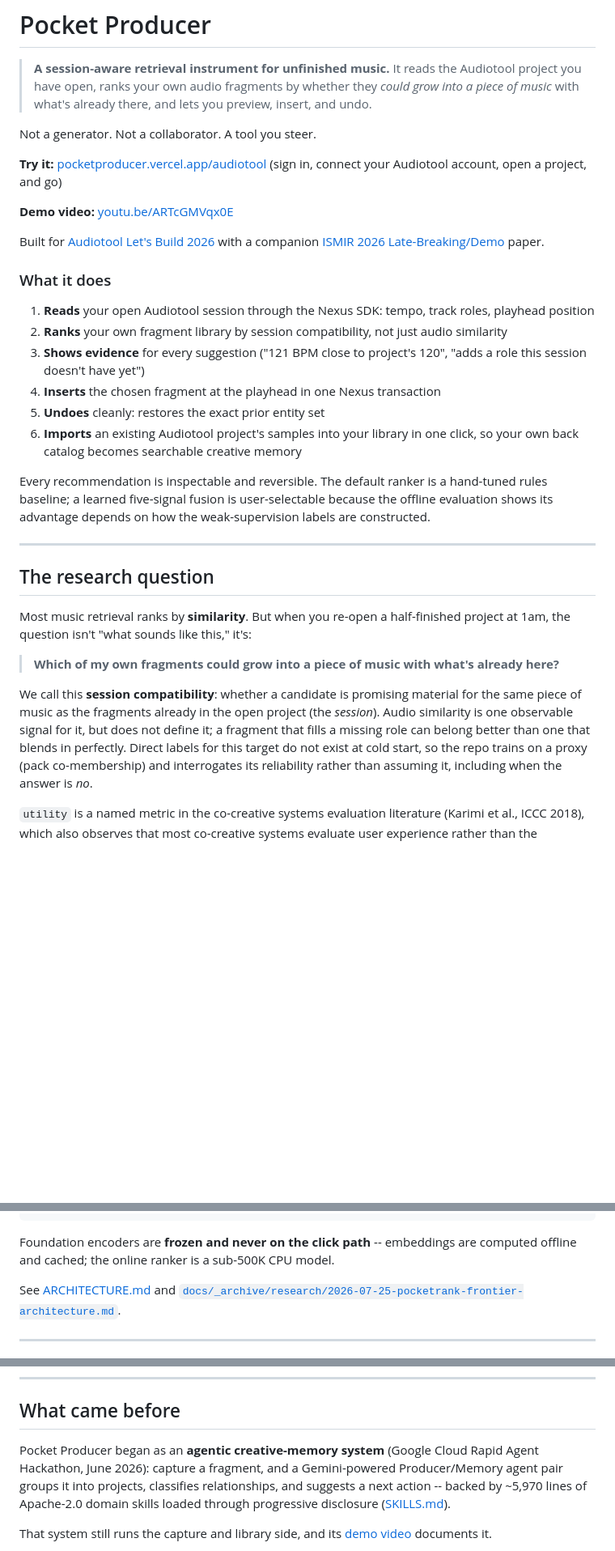
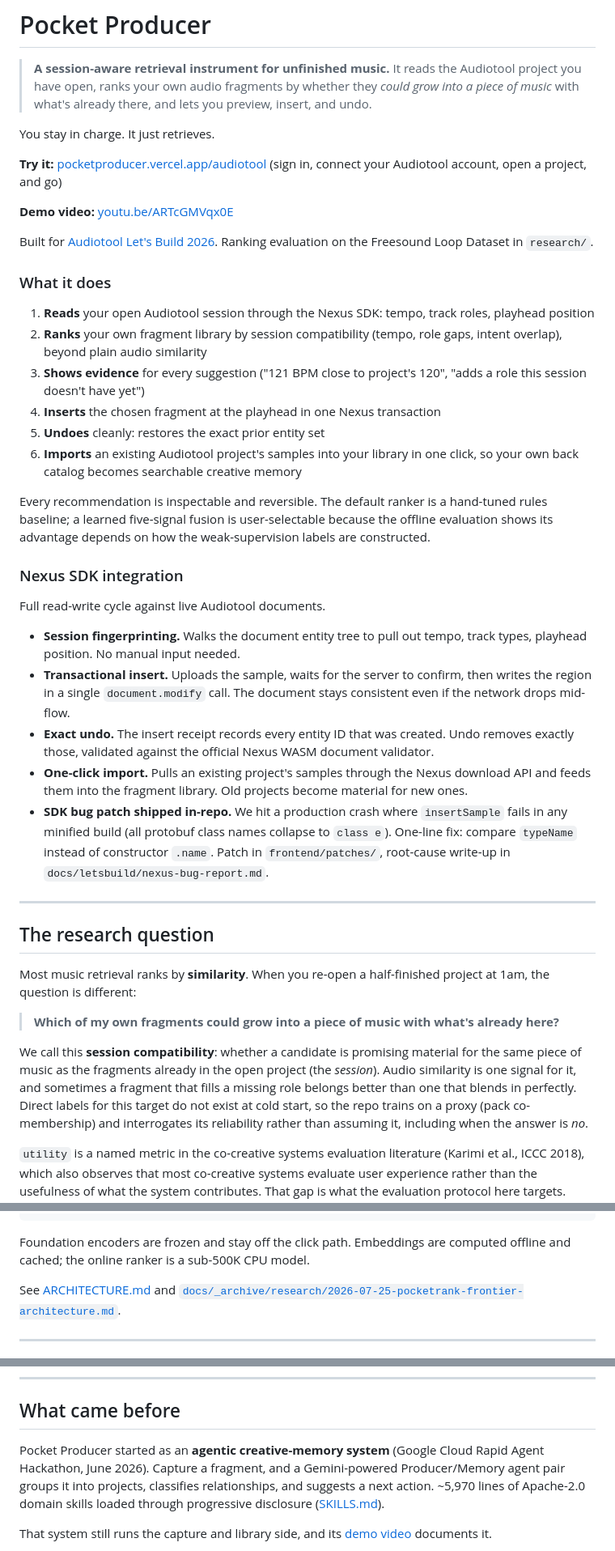
Before and after one commit to imChuling/pocket-producer, a Markdown page: README.md, 3 parts joined by grey strips. Shown at 81% size. Drawn GitHub-style; blank space fills up the shorter version.

Commit message:
clean up readme for submission

````diff
--- a/README.md
+++ b/README.md
@@ -5,24 +5,22 @@
 > they *could grow into a piece of music* with what's already there, and
 > lets you preview, insert, and undo.
 
-Not a generator. Not a collaborator. A tool you steer.
+You stay in charge. It just retrieves.
 
 **Try it:** [pocketproducer.vercel.app/audiotool](https://pocketproducer.vercel.app/audiotool)
 (sign in, connect your Audiotool account, open a project, and go)
 
 **Demo video:** [youtu.be/ARTcGMVqx0E](https://youtu.be/ARTcGMVqx0E)
 
-Built for [Audiotool Let's Build 2026](https://www.audiotool.com/LetsBuild/)
-with a companion
-[ISMIR 2026 Late-Breaking/Demo](https://ismir2026.ismir.net/call-for-late-breaking-demo)
-paper.
+Built for [Audiotool Let's Build 2026](https://www.audiotool.com/LetsBuild/).
+Ranking evaluation on the Freesound Loop Dataset in `research/`.
 
 ### What it does
 
 1. **Reads** your open Audiotool session through the Nexus SDK: tempo, track
    roles, playhead position
-2. **Ranks** your own fragment library by session compatibility, not just audio
-   similarity
+2. **Ranks** your own fragment library by session compatibility (tempo, role
+   gaps, intent overlap), beyond plain audio similarity
 3. **Shows evidence** for every suggestion ("121 BPM close to project's 120",
    "adds a role this session doesn't have yet")
 4. **Inserts** the chosen fragment at the playhead in one Nexus transaction
@@ -35,21 +33,41 @@ hand-tuned rules baseline; a learned five-signal fusion is user-selectable
 because the offline evaluation shows its advantage depends on how the
 weak-supervision labels are constructed.
 
+### Nexus SDK integration
+
+Full read-write cycle against live Audiotool documents.
+
+- **Session fingerprinting.** Walks the document entity tree to pull out
+  tempo, track types, playhead position. No manual input needed.
+- **Transactional insert.** Uploads the sample, waits for the server to
+  confirm, then writes the region in a single `document.modify` call.
+  The document stays consistent even if the network drops mid-flow.
+- **Exact undo.** The insert receipt records every entity ID that was
+  created. Undo removes exactly those, validated against the official
+  Nexus WASM document validator.
+- **One-click import.** Pulls an existing project's samples through the
+  Nexus download API and feeds them into the fragment library. Old
+  projects become material for new ones.
+- **SDK bug patch shipped in-repo.** We hit a production crash where
+  `insertSample` fails in any minified build (all protobuf class names
+  collapse to `class e`). One-line fix: compare `typeName` instead of
+  constructor `.name`. Patch in `frontend/patches/`, root-cause write-up
+  in `docs/letsbuild/nexus-bug-report.md`.
+
 ---
 
 ## The research question
 
-Most music retrieval ranks by **similarity**. But when you re-open a half-finished
-project at 1am, the question isn't "what sounds like this," it's:
+Most music retrieval ranks by **similarity**. When you re-open a half-finished
+project at 1am, the question is different:
 
 > **Which of my own fragments could grow into a piece of music with what's already here?**
 
 We call this **session compatibility**: whether a candidate is promising
 material for the same piece of music as the fragments already in the open
 project (the *session*).
-Audio similarity is one observable signal for it, but does not define it; a
-fragment that fills a missing role can belong better than one that blends in
-perfectly. Direct labels for this target
+Audio similarity is one signal for it, and sometimes a fragment that fills a
+missing role belongs better than one that blends in perfectly. Direct labels for this target
 do not exist at cold start, so the repo trains on a proxy (pack co-membership)
 and interrogates its reliability rather than assuming it, including when the
 answer is *no*.
@@ -200,7 +218,7 @@ Nexus SDK  ──documents──▶  session fingerprint
    └── preview / insert / undo ──▶ feedback log (exposure + rank position)
 ```
 
-Foundation encoders are **frozen and never on the click path** -- embeddings are
+Foundation encoders are frozen and stay off the click path. Embeddings are
 computed offline and cached; the online ranker is a sub-500K CPU model.
 
 See [ARCHITECTURE.md](ARCHITECTURE.md) and
@@ -280,11 +298,11 @@ Every artifact carries a dataset hash and the commit that produced it.
 
 ## What came before
 
-Pocket Producer began as an **agentic creative-memory system** (Google Cloud
-Rapid Agent Hackathon, June 2026): capture a fragment, and a Gemini-powered
+Pocket Producer started as an **agentic creative-memory system** (Google Cloud
+Rapid Agent Hackathon, June 2026). Capture a fragment, and a Gemini-powered
 Producer/Memory agent pair groups it into projects, classifies relationships,
-and suggests a next action -- backed by ~5,970 lines of Apache-2.0 domain skills
-loaded through progressive disclosure ([SKILLS.md](SKILLS.md)).
+and suggests a next action. ~5,970 lines of Apache-2.0 domain skills loaded
+through progressive disclosure ([SKILLS.md](SKILLS.md)).
 
 That system still runs the capture and library side, and its
 [demo video](https://youtu.be/yZbZ7jUQ_0A) documents it.
````
Also changed, not shown: other parts of README.md (+22 -22 lines).
